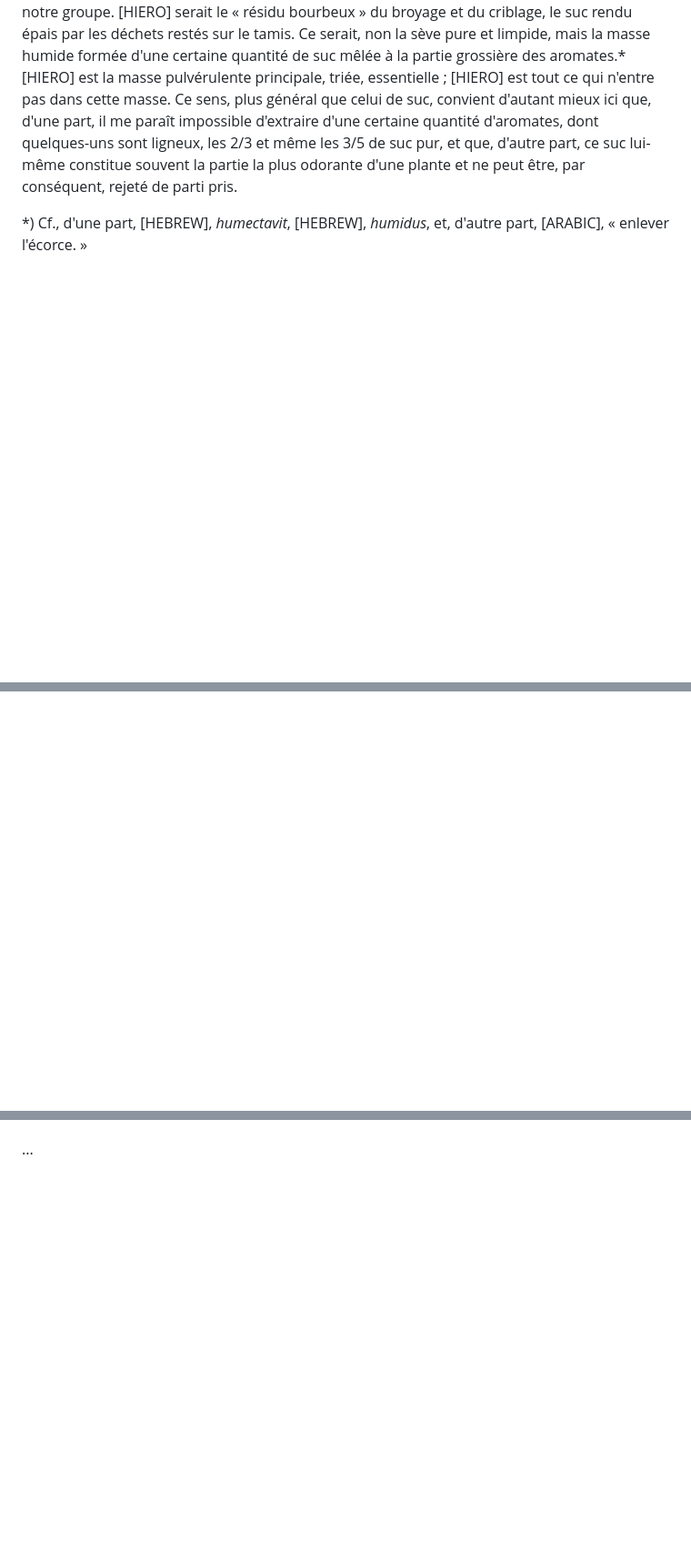
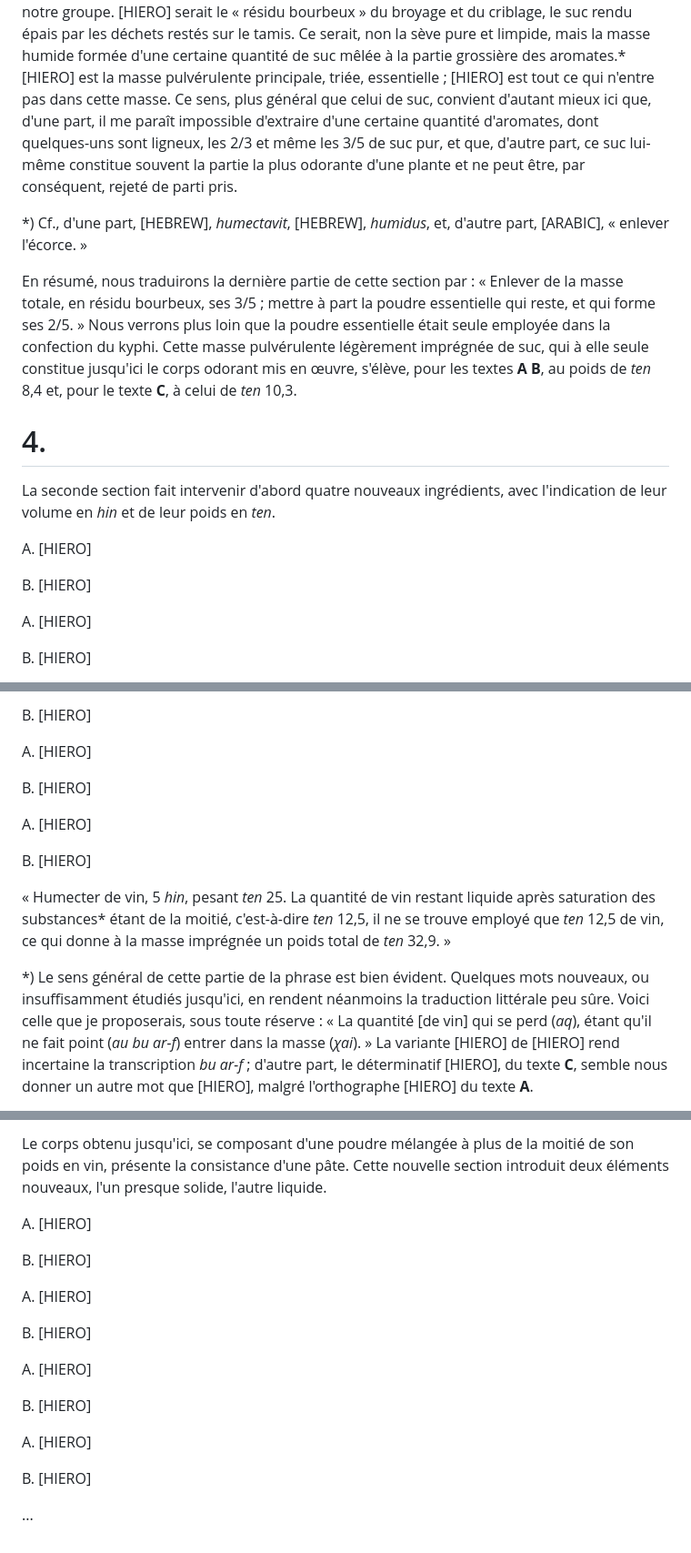
Before and after one commit to solaranamnesis/victor-loret, a Markdown page: le-kyphi/full-text-french.md, 3 parts joined by grey strips. Shown at 91% size. GitHub-like rendering; blank space fills up the shorter version.

```diff
--- a/le-kyphi/full-text-french.md
+++ b/le-kyphi/full-text-french.md
@@ -244,3 +244,17 @@ Un mot copte, [COPTIC], [COPTIC], [COPTIC], βόρβορος, ἰλὺς, _lutum
 
 *) Cf., d'une part, [HEBREW], _humectavit_, [HEBREW], _humidus_, et, d'autre part, [ARABIC], « enlever l'écorce. »
 
+En résumé, nous traduirons la dernière partie de cette section par : « Enlever de la masse totale, en résidu bourbeux, ses 3/5 ; mettre à part la poudre essentielle qui reste, et qui forme ses 2/5. » Nous verrons plus loin que la poudre essentielle était seule employée dans la confection du kyphi. Cette masse pulvérulente légèrement imprégnée de suc, qui à elle seule constitue jusqu'ici le corps odorant mis en œuvre, s'élève, pour les textes **A** **B**, au poids de _ten_ 8,4 et, pour le texte **C**, à celui de _ten_ 10,3.
+
+# 4\.
+
+La seconde section fait intervenir d'abord quatre nouveaux ingrédients, avec l'indication de leur volume en _hin_ et de leur poids en _ten_.
+
+A\. [HIERO]
+
+B\. [HIERO]
+
+A\. [HIERO]
+
+B\. [HIERO]
+
@@ -246,0 +275,14 @@ Un mot copte, [COPTIC], [COPTIC], [COPTIC], βόρβορος, ἰλὺς, _lutum
+B\. [HIERO]
+
+A\. [HIERO]
+
+B\. [HIERO]
+
+A\. [HIERO]
+
+B\. [HIERO]
+
+« Humecter de vin, 5 _hin_, pesant _ten_ 25. La quantité de vin restant liquide après saturation des substances* étant de la moitié, c'est-à-dire _ten_ 12,5, il ne se trouve employé que _ten_ 12,5 de vin, ce qui donne à la masse imprégnée un poids total de _ten_ 32,9. »
+
+*) Le sens général de cette partie de la phrase est bien évident. Quelques mots nouveaux, ou insuffisamment étudiés jusqu'ici, en rendent néanmoins la traduction littérale peu sûre. Voici celle que je proposerais, sous toute réserve : « La quantité [de vin] qui se perd (_aq_), étant qu'il ne fait point (_au bu ar-f_) entrer dans la masse (_χai_). » La variante [HIERO] de [HIERO] rend incertaine la transcription _bu ar-f_ ; d'autre part, le déterminatif [HIERO], du texte **C**, semble nous donner un autre mot que [HIERO], malgré l'orthographe [HIERO] du texte **A**.
+
@@ -247 +303,19 @@ Un mot copte, [COPTIC], [COPTIC], [COPTIC], βόρβορος, ἰλὺς, _lutum
+Le corps obtenu jusqu'ici, se composant d'une poudre mélangée à plus de la moitié de son poids en vin, présente la consistance d'une pâte. Cette nouvelle section introduit deux éléments nouveaux, l'un presque solide, l'autre liquide.
+
+A\. [HIERO]
+
+B\. [HIERO]
+
+A\. [HIERO]
+
+B\. [HIERO]
+
+A\. [HIERO]
+
+B\. [HIERO]
+
+A\. [HIERO]
+
+B\. [HIERO]
+
 ...
```
Also changed, not shown: other parts of le-kyphi/full-text-french.md (+28 -0 lines).
